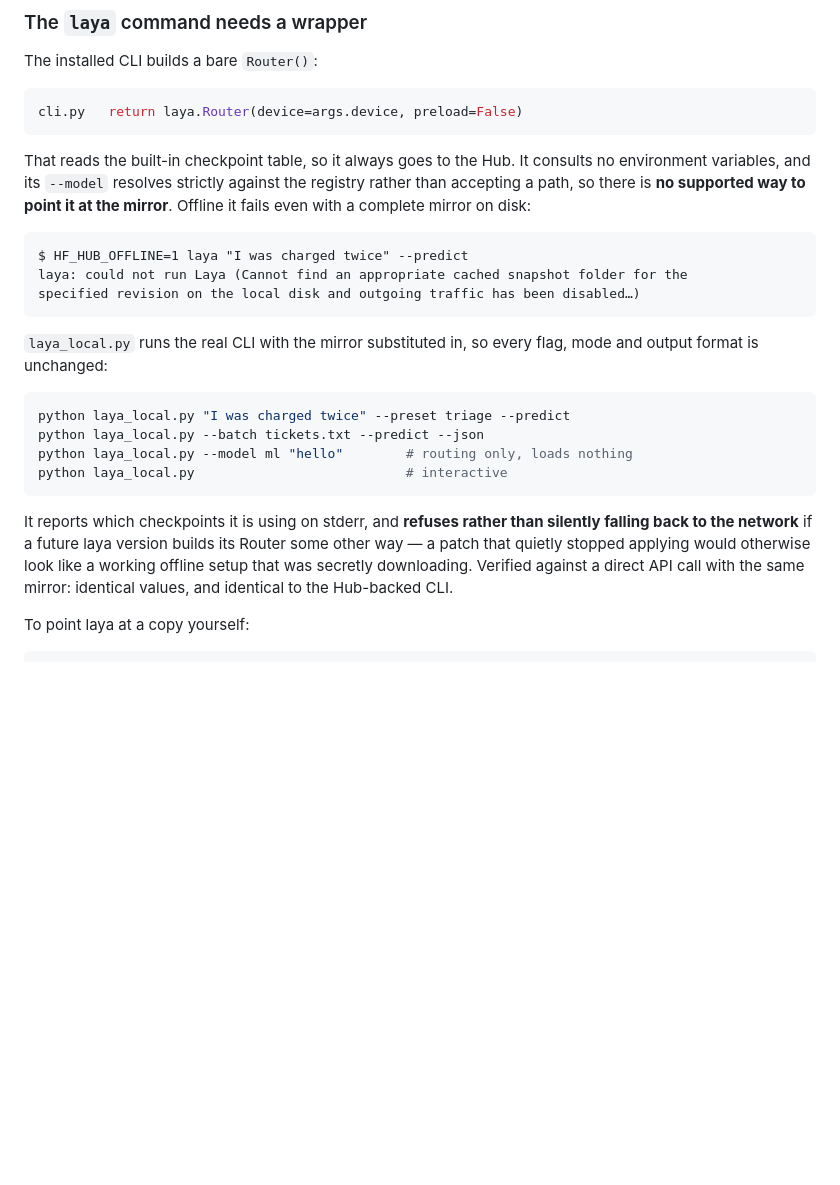
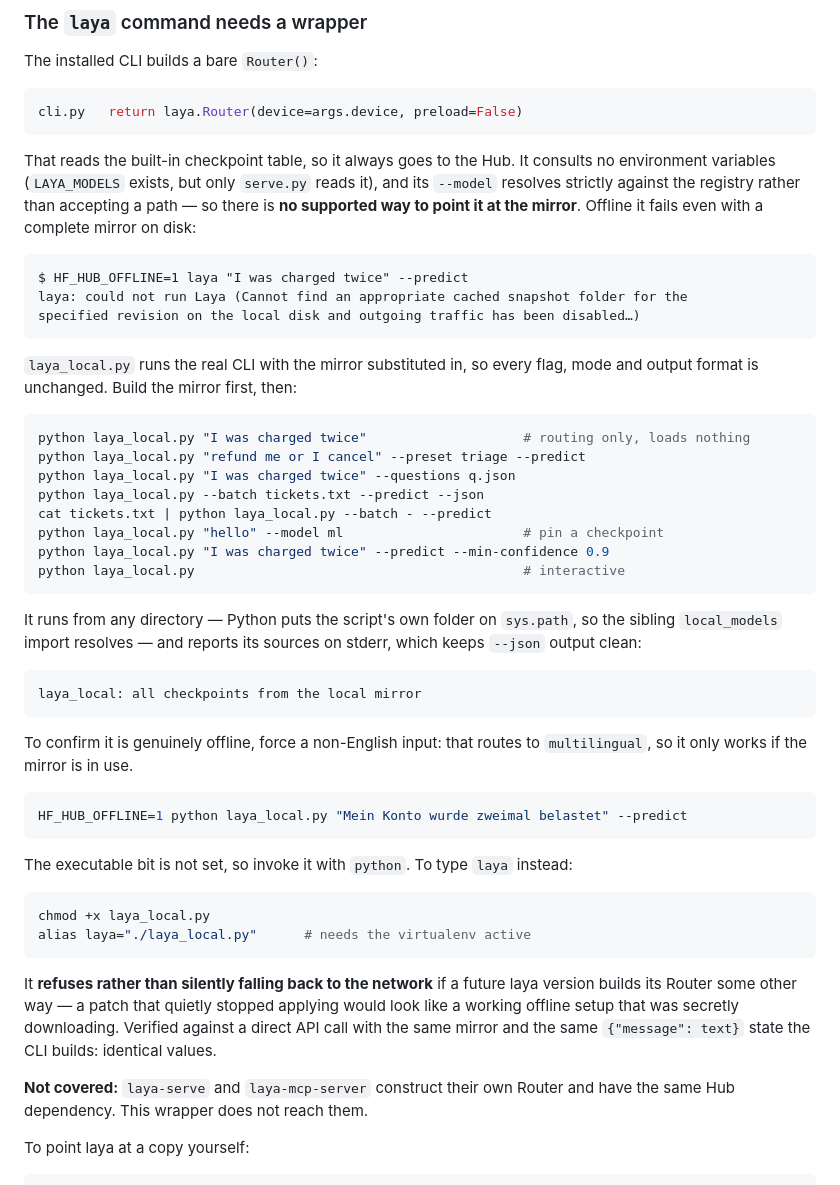
Before and after one commit to machinelearning2014/laya-how-to, a Markdown page: README.md, the part around the change. Rendered like a GitHub page; blank space fills up the shorter version.

Commit message:
README: how to actually run laya_local.py
The wrapper section explained why the CLI can't use the mirror but not
how to use the wrapper. It now covers the full set of modes, the
offline check (a non-English input routes to multilingual, so it only
works if the mirror is in use), and the fact that it runs from any
directory because Python puts the script's own folder on sys.path.

Also records that the executable bit is not set, the alias for anyone
who wants to type `laya`, and that laya-serve and laya-mcp-server are
not covered -- they build their own Router and have the same Hub
dependency.

All eight commands in the block were run as documented, offline against
an empty Hub cache.

Co-Authored-By: Claude Code <noreply@anthropic.com>

````diff
--- a/README.md
+++ b/README.md
@@ -135,9 +135,10 @@ cli.py   return laya.Router(device=args.device, preload=False)
 ```
 
 That reads the built-in checkpoint table, so it always goes to the Hub. It consults no
-environment variables, and its `--model` resolves strictly against the registry rather than
-accepting a path, so there is **no supported way to point it at the mirror**. Offline it fails
-even with a complete mirror on disk:
+environment variables (`LAYA_MODELS` exists, but only `serve.py` reads it), and its `--model`
+resolves strictly against the registry rather than accepting a path — so there is **no
+supported way to point it at the mirror**. Offline it fails even with a complete mirror on
+disk:
 
 ```
 $ HF_HUB_OFFLINE=1 laya "I was charged twice" --predict
@@ -146,20 +147,48 @@ specified revision on the local disk and outgoing traffic has been disabled…)
 ```
 
 `laya_local.py` runs the real CLI with the mirror substituted in, so every flag, mode and
-output format is unchanged:
+output format is unchanged. Build the mirror first, then:
 
 ```bash
-python laya_local.py "I was charged twice" --preset triage --predict
+python laya_local.py "I was charged twice"                    # routing only, loads nothing
+python laya_local.py "refund me or I cancel" --preset triage --predict
+python laya_local.py "I was charged twice" --questions q.json
 python laya_local.py --batch tickets.txt --predict --json
-python laya_local.py --model ml "hello"        # routing only, loads nothing
-python laya_local.py                           # interactive
+cat tickets.txt | python laya_local.py --batch - --predict
+python laya_local.py "hello" --model ml                       # pin a checkpoint
+python laya_local.py "I was charged twice" --predict --min-confidence 0.9
+python laya_local.py                                          # interactive
 ```
 
-It reports which checkpoints it is using on stderr, and **refuses rather than silently
-falling back to the network** if a future laya version builds its Router some other way — a
-patch that quietly stopped applying would otherwise look like a working offline setup that
-was secretly downloading. Verified against a direct API call with the same mirror: identical
-values, and identical to the Hub-backed CLI.
+It runs from any directory — Python puts the script's own folder on `sys.path`, so the
+sibling `local_models` import resolves — and reports its sources on stderr, which keeps
+`--json` output clean:
+
+```
+laya_local: all checkpoints from the local mirror
+```
+
+To confirm it is genuinely offline, force a non-English input: that routes to `multilingual`,
+so it only works if the mirror is in use.
+
+```bash
+HF_HUB_OFFLINE=1 python laya_local.py "Mein Konto wurde zweimal belastet" --predict
+```
+
+The executable bit is not set, so invoke it with `python`. To type `laya` instead:
+
+```bash
+chmod +x laya_local.py
+alias laya="./laya_local.py"      # needs the virtualenv active
+```
+
+It **refuses rather than silently falling back to the network** if a future laya version
+builds its Router some other way — a patch that quietly stopped applying would look like a
+working offline setup that was secretly downloading. Verified against a direct API call with
+the same mirror and the same `{"message": text}` state the CLI builds: identical values.
+
+**Not covered:** `laya-serve` and `laya-mcp-server` construct their own Router and have the
+same Hub dependency. This wrapper does not reach them.
 
 To point laya at a copy yourself:
 
````
